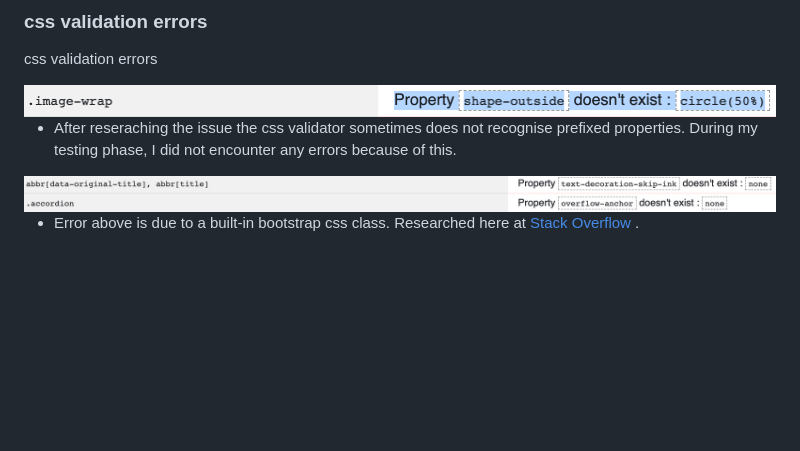
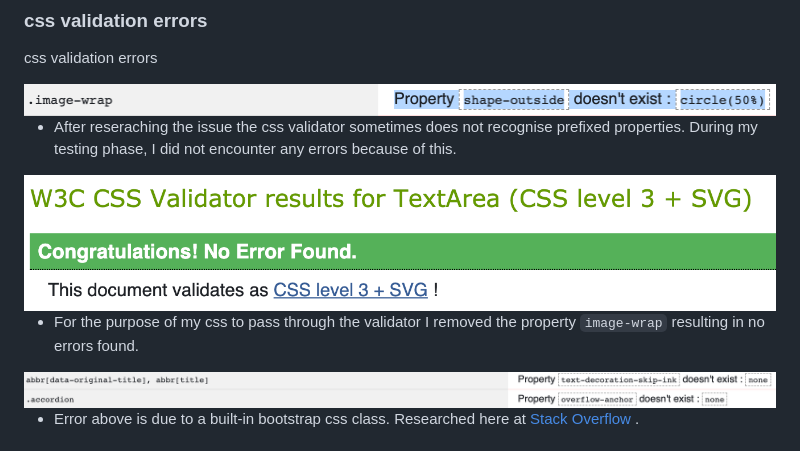
Before and after one commit to Code-Institute-Submissions/wilko90-UCFD-Milestone-Daftpunk-Discography, a Markdown page: TESTING.md, the part around the change. GitHub-like rendering; pictures changed too: static/images/css-validator.png (added); blank space fills up the shorter version.

Commit message:
testing read.me updated

```diff
--- a/TESTING.md
+++ b/TESTING.md
@@ -294,6 +294,10 @@ css validation errors
 
 * After reseraching the issue the css validator sometimes does not recognise prefixed properties. During my testing phase, I did not encounter any errors because of this.
 
+<img src="static/images/css-validator.png">
+
+* For the purpose of my css to pass through the validator I removed the property `image-wrap` resulting in no errors found.
+
 <img src="static/images/jigsaw-validator2.png">
 
 * Error above is due to a built-in bootstrap css class. Researched here at [Stack Overflow ](https://stackoverflow.com/questions/51495866/bootstrap-4-0-0-fail-w3c-validation).
```
Also changed, not shown: README.md (+2 -1 lines).
